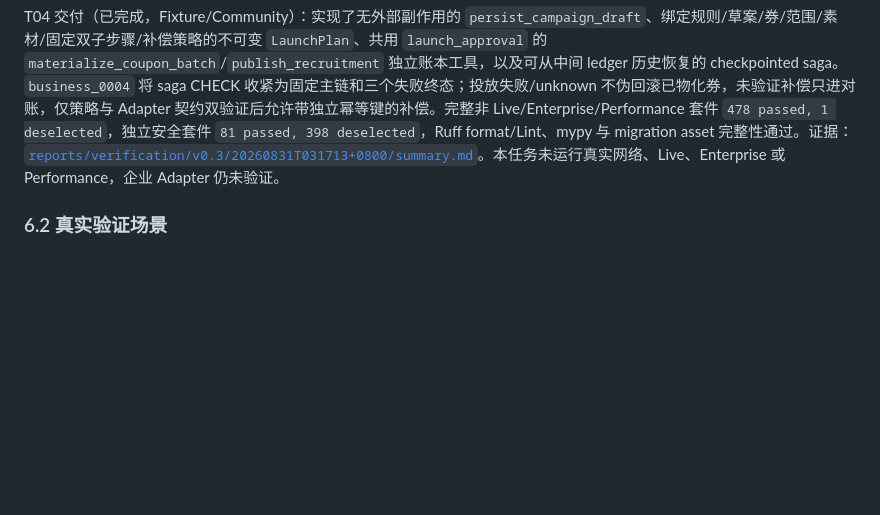
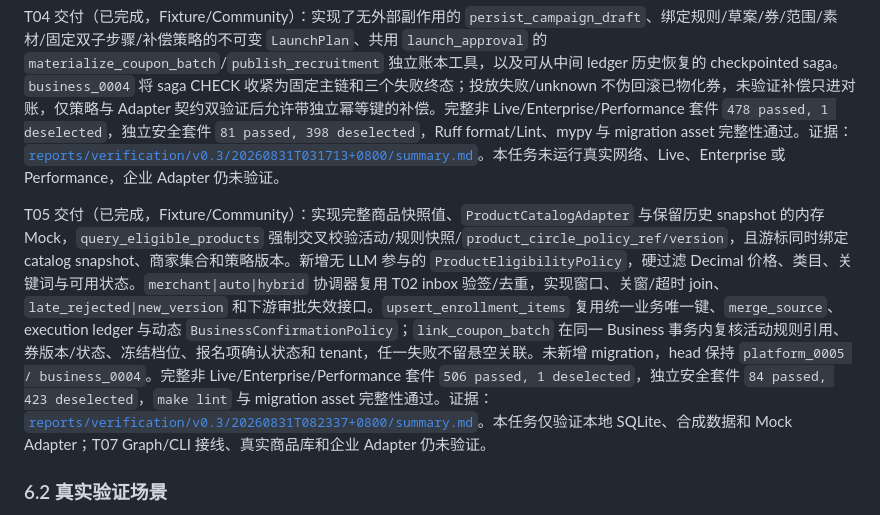
Before and after one commit to PureBlueFrank/oria, a Markdown page: docs/Oria详细执行路线.md, the part around the change. Rendered like a GitHub page; blank space fills up the shorter version.

Commit message:
docs: record v0.3 t05 verification

```diff
--- a/docs/Oria详细执行路线.md
+++ b/docs/Oria详细执行路线.md
@@ -404,6 +404,8 @@ T03 交付（已完成，Fixture/Community）：新增严格的 execution ledger
 
 T04 交付（已完成，Fixture/Community）：实现了无外部副作用的 `persist_campaign_draft`、绑定规则/草案/券/范围/素材/固定双子步骤/补偿策略的不可变 `LaunchPlan`、共用 `launch_approval` 的 `materialize_coupon_batch`/`publish_recruitment` 独立账本工具，以及可从中间 ledger 历史恢复的 checkpointed saga。`business_0004` 将 saga CHECK 收紧为固定主链和三个失败终态；投放失败/unknown 不伪回滚已物化券，未验证补偿只进对账，仅策略与 Adapter 契约双验证后允许带独立幂等键的补偿。完整非 Live/Enterprise/Performance 套件 `478 passed, 1 deselected`，独立安全套件 `81 passed, 398 deselected`，Ruff format/Lint、mypy 与 migration asset 完整性通过。证据：[`reports/verification/v0.3/20260831T031713+0800/summary.md`](../reports/verification/v0.3/20260831T031713+0800/summary.md)。本任务未运行真实网络、Live、Enterprise 或 Performance，企业 Adapter 仍未验证。
 
+T05 交付（已完成，Fixture/Community）：实现完整商品快照值、`ProductCatalogAdapter` 与保留历史 snapshot 的内存 Mock，`query_eligible_products` 强制交叉校验活动/规则快照/`product_circle_policy_ref/version`，且游标同时绑定 catalog snapshot、商家集合和策略版本。新增无 LLM 参与的 `ProductEligibilityPolicy`，硬过滤 Decimal 价格、类目、关键词与可用状态。`merchant|auto|hybrid` 协调器复用 T02 inbox 验签/去重，实现窗口、关窗/超时 join、`late_rejected|new_version` 和下游审批失效接口。`upsert_enrollment_items` 复用统一业务唯一键、`merge_source`、execution ledger 与动态 `BusinessConfirmationPolicy`；`link_coupon_batch` 在同一 Business 事务内复核活动规则引用、券版本/状态、冻结档位、报名项确认状态和 tenant，任一失败不留悬空关联。未新增 migration，head 保持 `platform_0005 / business_0004`。完整非 Live/Enterprise/Performance 套件 `506 passed, 1 deselected`，独立安全套件 `84 passed, 423 deselected`，`make lint` 与 migration asset 完整性通过。证据：[`reports/verification/v0.3/20260831T082337+0800/summary.md`](../reports/verification/v0.3/20260831T082337+0800/summary.md)。本任务仅验证本地 SQLite、合成数据和 Mock Adapter；T07 Graph/CLI 接线、真实商品库和企业 Adapter 仍未验证。
+
 ### 6.2 真实验证场景
 
 **V0.3-S1：10 步本地完整闭环（C）**：用真实 SQLite migration/事务和 Mock 外部 Adapter，从 CLI 提交需求，生成带引用的规则快照与硬资格候选；LLM 只做软排序/草案。另一授权运营批准 LaunchPlan 后物化一个券批次并投放商家侧；以 `hybrid` 模式注入一条商家自主报名和一批基于 ProductSnapshot 的确定性自动圈品结果，再注入关窗事件完成 join、确认链、券关联、选品提交/结果恢复，再由另一授权主体批准 C 端投放，最后按商家保存通知回执。逐表核对状态、版本、唯一键、execution ledger、outbox、audit 和 correlation ID。
```
Also changed, not shown: 1 other file.
